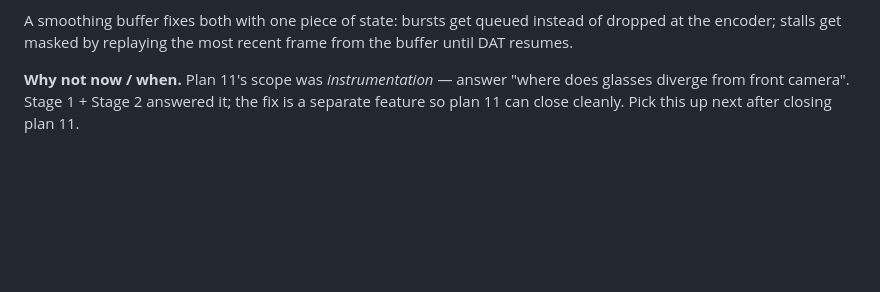
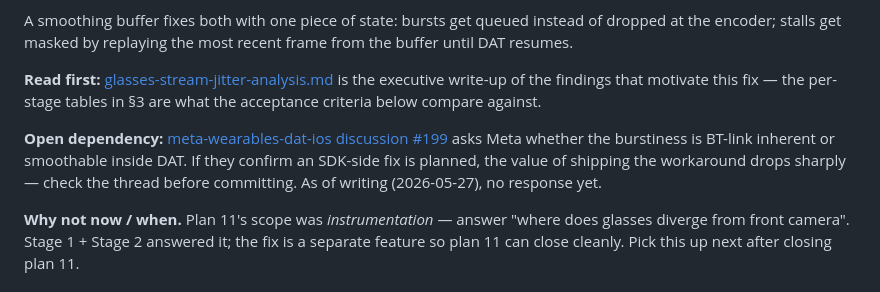
Before and after one commit to vinidlidoo/waza-proto, a Markdown page: plans/features/glasses-smoothing-buffer.md, the part around the change. Rendered like a GitHub page; blank space fills up the shorter version.

Commit message:
docs(smoothing-buffer): cross-link jitter analysis + Meta discussion #199
Adds two read-first pointers near the top of the spec so anyone (or
any future session) picking this up has the full context one click
away: the executive jitter analysis writeup, and the open question
posted to Meta whose answer could change the value of shipping this
workaround.

Co-Authored-By: Claude Opus 4.7 <noreply@anthropic.com>

```diff
--- a/plans/features/glasses-smoothing-buffer.md
+++ b/plans/features/glasses-smoothing-buffer.md
@@ -17,6 +17,10 @@ DAT listener (bursty, 0–49 fps observed)
 - the viewer sees freezes wherever the DAT stream stalls more than ~150 ms (61/178 windows in the 3-min `.high` baseline).
 
 A smoothing buffer fixes both with one piece of state: bursts get queued instead of dropped at the encoder; stalls get masked by replaying the most recent frame from the buffer until DAT resumes.
+
+**Read first:** [glasses-stream-jitter-analysis.md](glasses-stream-jitter-analysis.md) is the executive write-up of the findings that motivate this fix — the per-stage tables in §3 are what the acceptance criteria below compare against.
+
+**Open dependency:** [meta-wearables-dat-ios discussion #199](https://github.com/facebook/meta-wearables-dat-ios/discussions/199) asks Meta whether the burstiness is BT-link inherent or smoothable inside DAT. If they confirm an SDK-side fix is planned, the value of shipping the workaround drops sharply — check the thread before committing. As of writing (2026-05-27), no response yet.
 
 **Why not now / when.** Plan 11's scope was *instrumentation* — answer "where does glasses diverge from front camera". Stage 1 + Stage 2 answered it; the fix is a separate feature so plan 11 can close cleanly. Pick this up next after closing plan 11.
 
```
